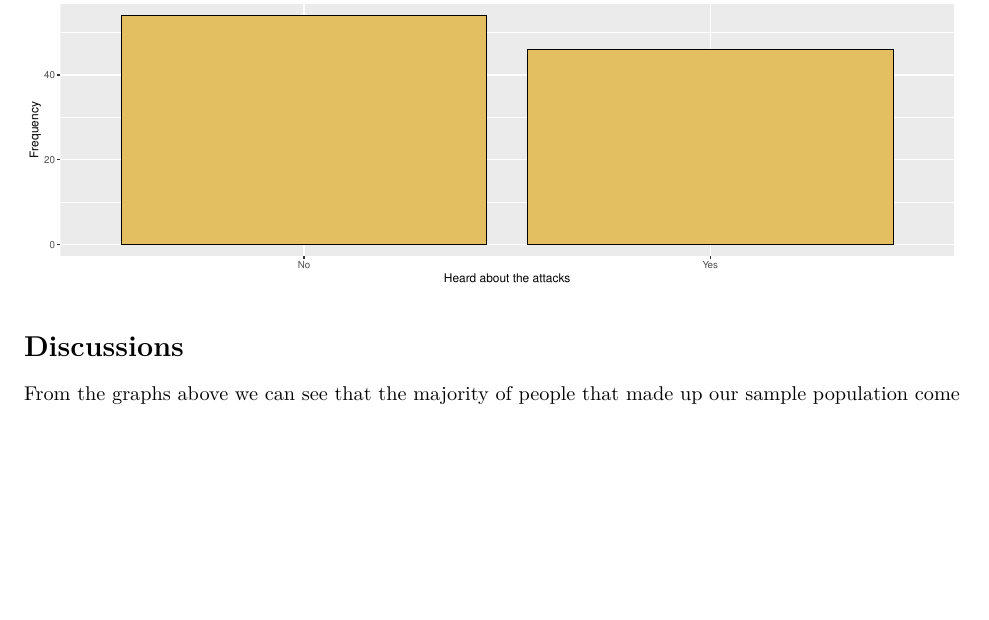
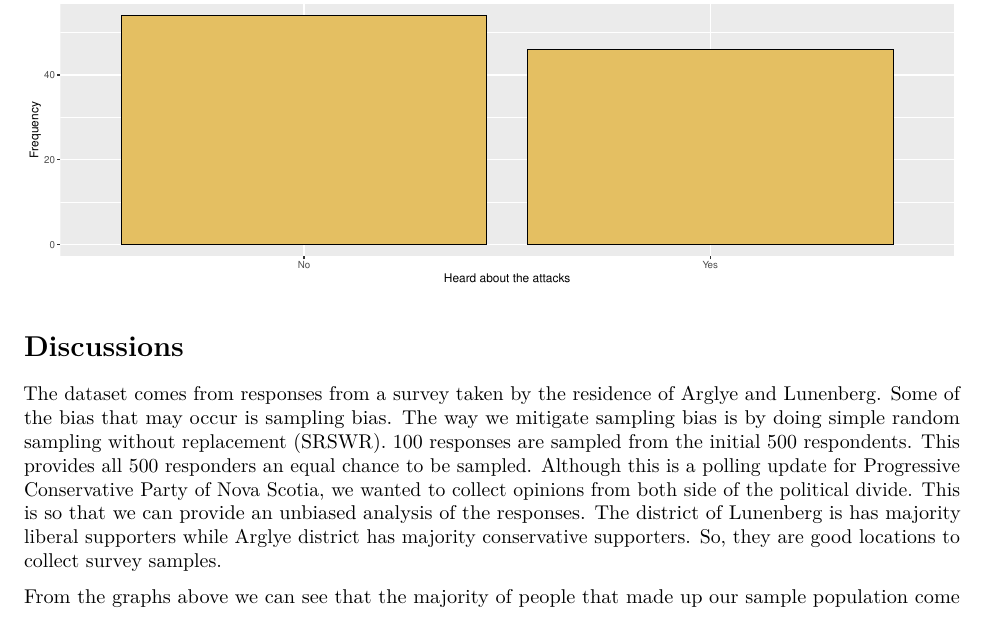
Before and after one commit to karhian/PC-Nova-Scotia, an R Markdown document (survey-pc-ns.Rmd): part of page 4 of 8, cut so that both start at the same text, the shorter picture padded with empty space. The pictures show the output file survey-pc-ns.pdf that the author committed with the source.

Commit message:
Added more discussion details

````diff
--- a/survey-pc-ns.Rmd
+++ b/survey-pc-ns.Rmd
@@ -148,6 +148,9 @@ ggplot(aes(Question_8)) + geom_bar(fill = "#e4bf62",colour="black") + ggtitle("F
 ```
 
 # Discussions
+
+The dataset comes from responses from a survey taken by the residence of Arglye and Lunenberg. Some of the bias that may occur is sampling bias. The way we mitigate sampling bias is by doing simple random sampling without replacement (SRSWR). 100 responses are sampled from the initial 500 respondents. This provides all 500 responders an equal chance to be sampled. Although this is a polling update for Progressive Conservative Party of Nova Scotia, we wanted to collect opinions from both side of the political divide. This is so that we can provide an unbiased analysis of the responses. The district of Lunenberg is has majority liberal supporters while Arglye district has majority conservative supporters. So, they are good locations to collect survey samples.
+
 From the graphs above we can see that the majority of people that made up our sample population come from a Conservative stance (41%), while the next highest is Others (32%) and the lowest being Liberal (27%). This tells us that many of the population are not liberal and have much more conservative views on gun control. We received responses from all age groups with those below the age of 18 being the lowest as shown in figure 2. This may be due to those under the age of 18 who could not vote in the election.
 
 The approval ratings for the Progressive Conservative Party of Nova Scotia is very low. From figure 3 we get to see that those between the age of 18-30 do not approve their policies. This could be due to the younger generation leaning towards a more liberal and modern life, disagreeing with many conservative views. One way to improve their approval rating is by drafting new policies that appeal to those of the age group 18-30. By filtering those below the age of 18, we can see a decreasing trend on those who do not approve the Progressive Conservative Party of Nova Scotia's policies. When we looked at the approval rating based on political affiliations in figure 4, surprisingly, the majority of those who said they supported the Progressive Conservative Party of Nova Scotia does not approve their policies.
````
Also changed, not shown: survey-pc-ns.pdf.
